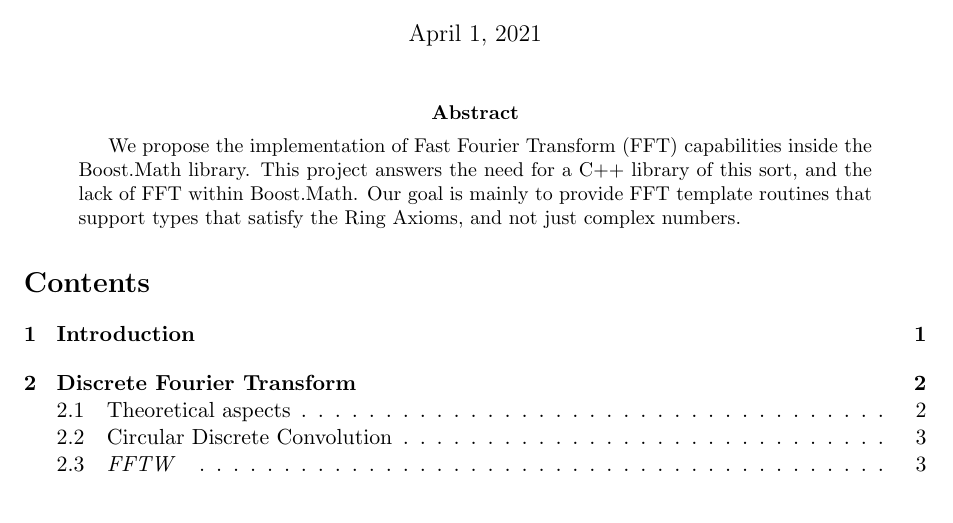
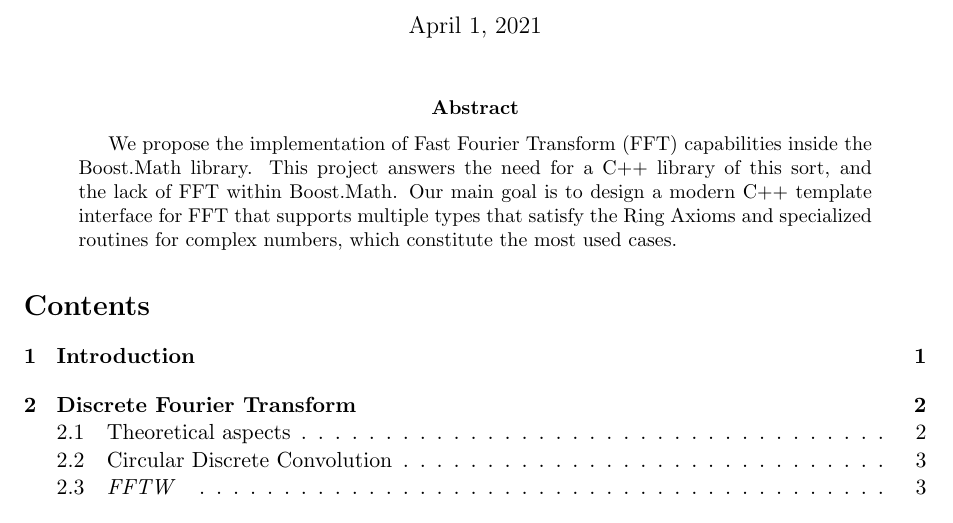
Before and after one commit to Lagrang3/gsoc-2021, a LaTeX paper (gsoc.tex): part of page 1 of 9, cut so that both start at the same text. Compiled offline with pdfLaTeX.

Commit message:
updated abstract

```diff
--- a/gsoc.tex
+++ b/gsoc.tex
@@ -17,6 +17,7 @@
 
 \newcommand{\fft}{\textsc{fft}}
 \newcommand{\dft}{\textsc{dft}}
+\newcommand{\cdc}{\textsc{cdc}}
 \newcommand{\gsoc}{\textsc{gsoc}}
 \newcommand{\ntt}{\textsc{ntt}}
 \newcommand{\mpi}{\textsc{mpi}}
@@ -54,8 +55,9 @@
 We propose the implementation of Fast Fourier Transform (FFT) capabilities
 inside the Boost.Math library. This project answers the need for a C++ library
 of this sort, and the lack of FFT within Boost.Math.
-Our goal is mainly to provide FFT template routines that support types that
-satisfy the Ring Axioms, and not just complex numbers.
+Our main goal is to design a modern C++ template interface for FFT
+that supports multiple types that satisfy the Ring Axioms and specialized
+routines for complex numbers, which constitute the most used cases.
 \end{abstract}
 
 \tableofcontents
```
